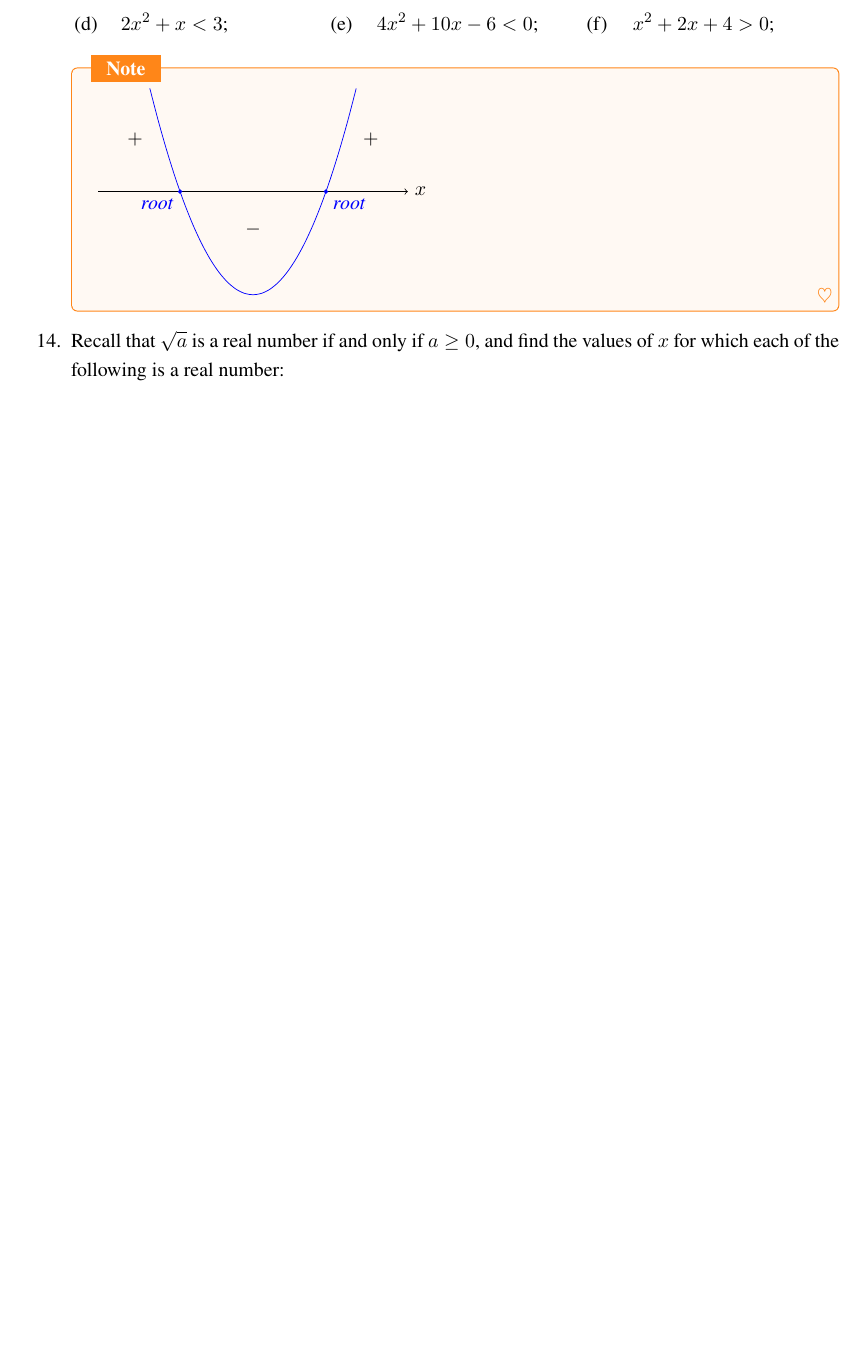
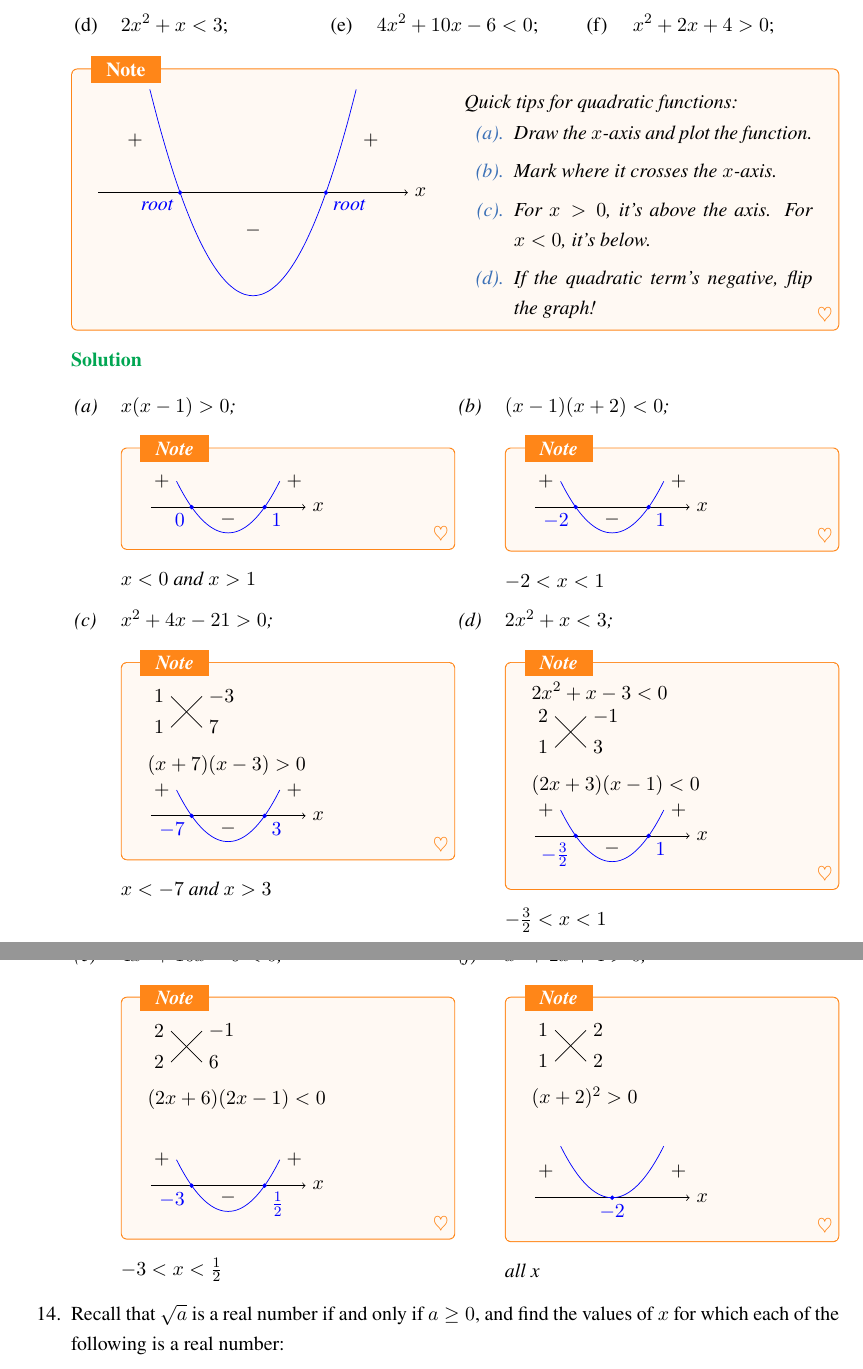
Before and after one commit to wisherhxl/LearningNoteForCalculusWithAnalyticGeometry2nd, a LaTeX book (main.tex, which reads ch_01/sec_01_02.tex): part of page 5 of 5 before the commit and two parts of pages 5 and 6 of 6 after it, the two joined at a grey line, cut so that both start at the same text, the shorter picture padded with empty space. Compiled offline with XeLaTeX; a missing font is replaced by an installed copy or a similar font.

Commit message:
work: sec_01_02

```diff
--- a/ch_01/sec_01_02.tex
+++ b/ch_01/sec_01_02.tex
@@ -87,6 +87,7 @@
     \task $ x^2 + 2x + 4 > 0 $;
   \end{tasks}
   \begin{note}
+    \begin{multicols}{2}
       \begin{tikzpicture}
         % Define the center and axis lengths of the hyperbola
         \def\a{2}
@@ -107,4 +108,20 @@
         \node[above] at (0,-1) {$-$};
 
       \end{tikzpicture}
+      \columnbreak
+
+      Quick tips for quadratic functions:
+      \begin{enumerate}
+        \item Draw the $x$-axis and plot the function.
+        \item Mark where it crosses the $x$-axis.
+        \item For $x > 0$, it's above the axis. For $x < 0$, it's below.
+        \item If the quadratic term's negative, flip the graph!
+      \end{enumerate}
+    \end{multicols}
   \end{note}
+  \begin{solution}
+    \begin{tasks}(2)
+      \task $ x(x - 1) > 0 $;
+      {
+        \begin{note}
+        \begin{tikzpicture}
@@ -111,3 +173,84 @@
+            \node[right] at (1,0.5) {$+$};
+            \node[left] at (-1,0.5) {$+$};
+            \node[above] at (0,-0.5) {$-$};
+          \end{tikzpicture}
+        \end{note}
+        $x<-7$ and $x>3$
+      }
+      \task $ 2x^2 + x < 3 $;
+      {
+        \begin{note}
+          $2x^2 + x -3 < 0$
+
+          \begin{tikzpicture}
+            \def\a{0.3}
+            \draw[-] (-\a,\a) node[left] {$2$} -- (\a,-\a) node[right] {$3$};
+            \draw[-] (-\a,-\a) node[left] {$1$} -- (\a,\a) node[right] {$-1$};
+          \end{tikzpicture}
+
+          $ (2x+3)(x-1) < 0 $
+
+          \begin{tikzpicture}
+            \def\a{0.5}
+            \draw[->] (-1.5,0) -- (1.5,0) node[right] {$x$};
+            \draw[domain=-1:1,smooth,variable=\x,blue] plot ({\x},{(\x)^2 - \a});
+            \filldraw[blue] ({-sqrt(\a)},0) circle (1pt) node[below left] {$-\frac{3}{2}$};
+            \filldraw[blue] ({sqrt(\a)},0) circle (1pt) node[below right] {$1$};
+            \node[right] at (1,0.5) {$+$};
+            \node[left] at (-1,0.5) {$+$};
+            \node[above] at (0,-0.5) {$-$};
+          \end{tikzpicture}
+        \end{note}
+        $-\frac{3}{2} < x < 1$
+      }
+      \task $ 4x^2 + 10x - 6 < 0 $;
+      {
+        \begin{note}
+          \begin{tikzpicture}
+            \def\a{0.3}
+            \draw[-] (-\a,\a) node[left] {$2$} -- (\a,-\a) node[right] {$6$};
+            \draw[-] (-\a,-\a) node[left] {$2$} -- (\a,\a) node[right] {$-1$};
+          \end{tikzpicture}
+
+          $ (2x+6)(2x-1) < 0 $
+
+          \begin{tikzpicture}
+            \def\a{0.5}
+            \draw[->] (-1.5,0) -- (1.5,0) node[right] {$x$};
+            \draw[domain=-1:1,smooth,variable=\x,blue] plot ({\x},{(\x)^2 - \a});
+            \filldraw[blue] ({-sqrt(\a)},0) circle (1pt) node[below left] {$-3$};
+            \filldraw[blue] ({sqrt(\a)},0) circle (1pt) node[below right] {$\frac{1}{2}$};
+            \node[right] at (1,0.5) {$+$};
+            \node[left] at (-1,0.5) {$+$};
+            \node[above] at (0,-0.5) {$-$};
+          \end{tikzpicture}
+        \end{note}
+        $-3<x<\frac{1}{2}$
+      }
+      \task $ x^2 + 2x + 4 > 0 $;
+      {
+        \begin{note}
+          \begin{tikzpicture}
+            \def\a{0.3}
+            \draw[-] (-\a,\a) node[left] {$1$} -- (\a,-\a) node[right] {$2$};
+            \draw[-] (-\a,-\a) node[left] {$1$} -- (\a,\a) node[right] {$2$};
+          \end{tikzpicture}
+
+          $ (x+2)^2 > 0 $
+
+          \begin{tikzpicture}
+            \def\a{0.5}
+            \draw[->] (-1.5,0) -- (1.5,0) node[right] {$x$};
+            \draw[domain=-1:1,smooth,variable=\x,blue] plot ({\x},{(\x)^2});
+            \filldraw[blue] (0,0) circle (1pt) node[below] {$-2$};
+            \node[right] at (1,0.5) {$+$};
+            \node[left] at (-1,0.5) {$+$};
+          \end{tikzpicture}
+        \end{note}
+        all x
+      }
+    \end{tasks}
+  \end{solution}
   \item Recall that $\sqrt{a}$ is a real number if and only if $a \geq 0$, and find the values of $x$ for which each of the following is a real number:
   \begin{tasks}(2)
     \task $\sqrt{4-x^2}$;
```
Also changed, not shown: ch_01/sec_01_02.tex (45 more changed lines). Lines whose indentation alone changed are shown as unchanged.
